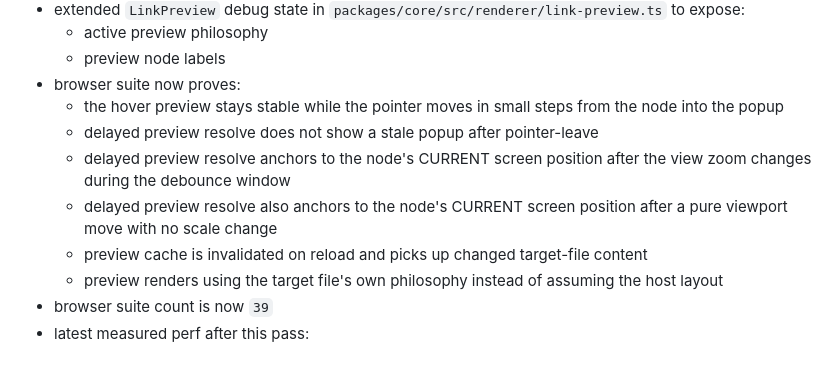
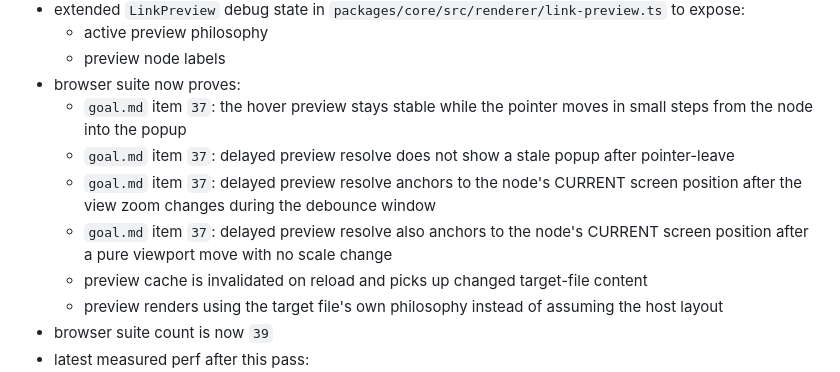
Before and after one commit to ArunJRK/mermaid-render, a Markdown page: TASKS.md, the part around the change. Rendered like a GitHub page.

Commit message:
docs: make preview race audit explicit

```diff
--- a/TASKS.md
+++ b/TASKS.md
@@ -1454,10 +1454,10 @@ Continue from `goal.md` toward `@mermaid-render/core` v1 web/demo release. Curre
      - active preview philosophy
      - preview node labels
    - browser suite now proves:
-     - the hover preview stays stable while the pointer moves in small steps from the node into the popup
-     - delayed preview resolve does not show a stale popup after pointer-leave
-     - delayed preview resolve anchors to the node's CURRENT screen position after the view zoom changes during the debounce window
-     - delayed preview resolve also anchors to the node's CURRENT screen position after a pure viewport move with no scale change
+     - `goal.md` item `37`: the hover preview stays stable while the pointer moves in small steps from the node into the popup
+     - `goal.md` item `37`: delayed preview resolve does not show a stale popup after pointer-leave
+     - `goal.md` item `37`: delayed preview resolve anchors to the node's CURRENT screen position after the view zoom changes during the debounce window
+     - `goal.md` item `37`: delayed preview resolve also anchors to the node's CURRENT screen position after a pure viewport move with no scale change
      - preview cache is invalidated on reload and picks up changed target-file content
      - preview renders using the target file's own philosophy instead of assuming the host layout
    - browser suite count is now `39`
```
